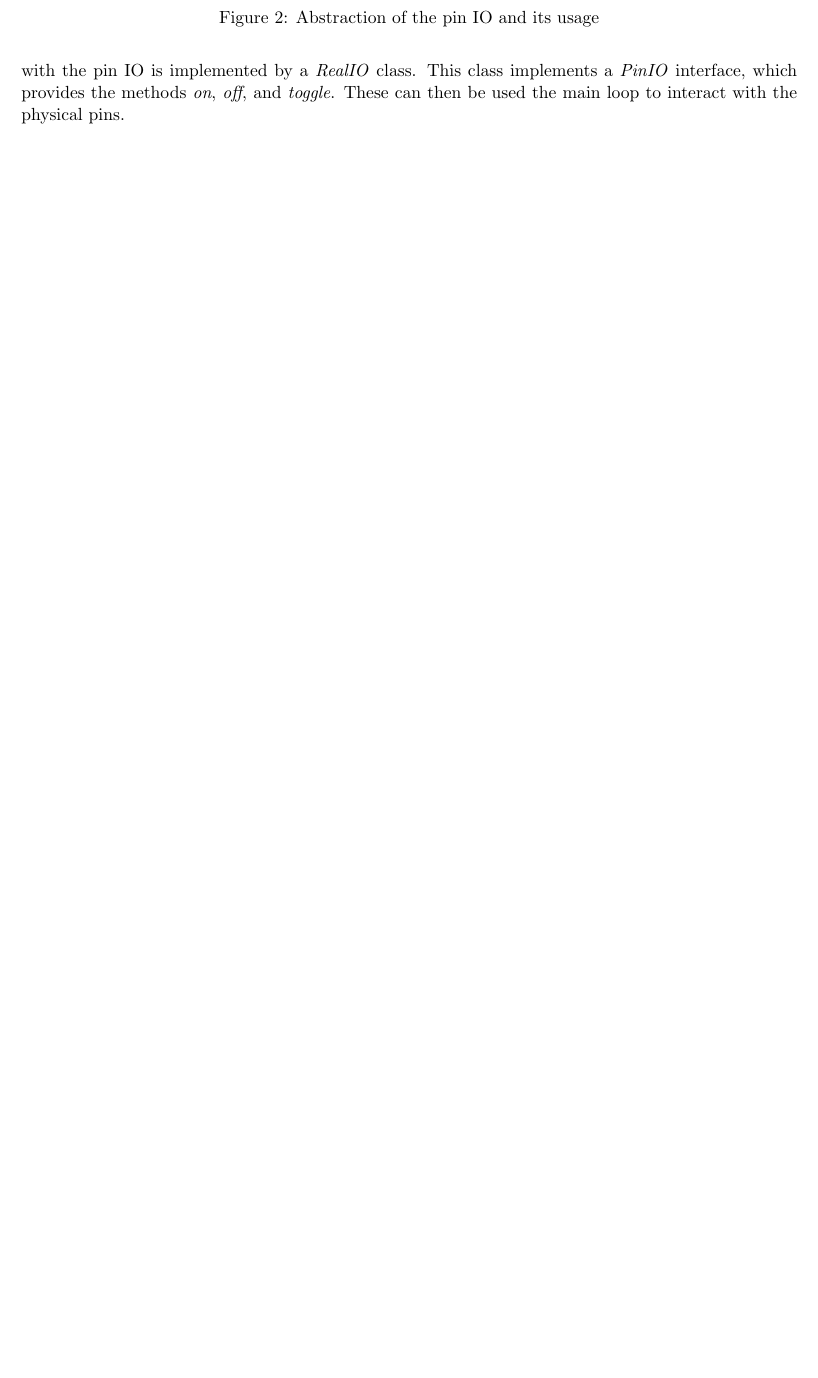
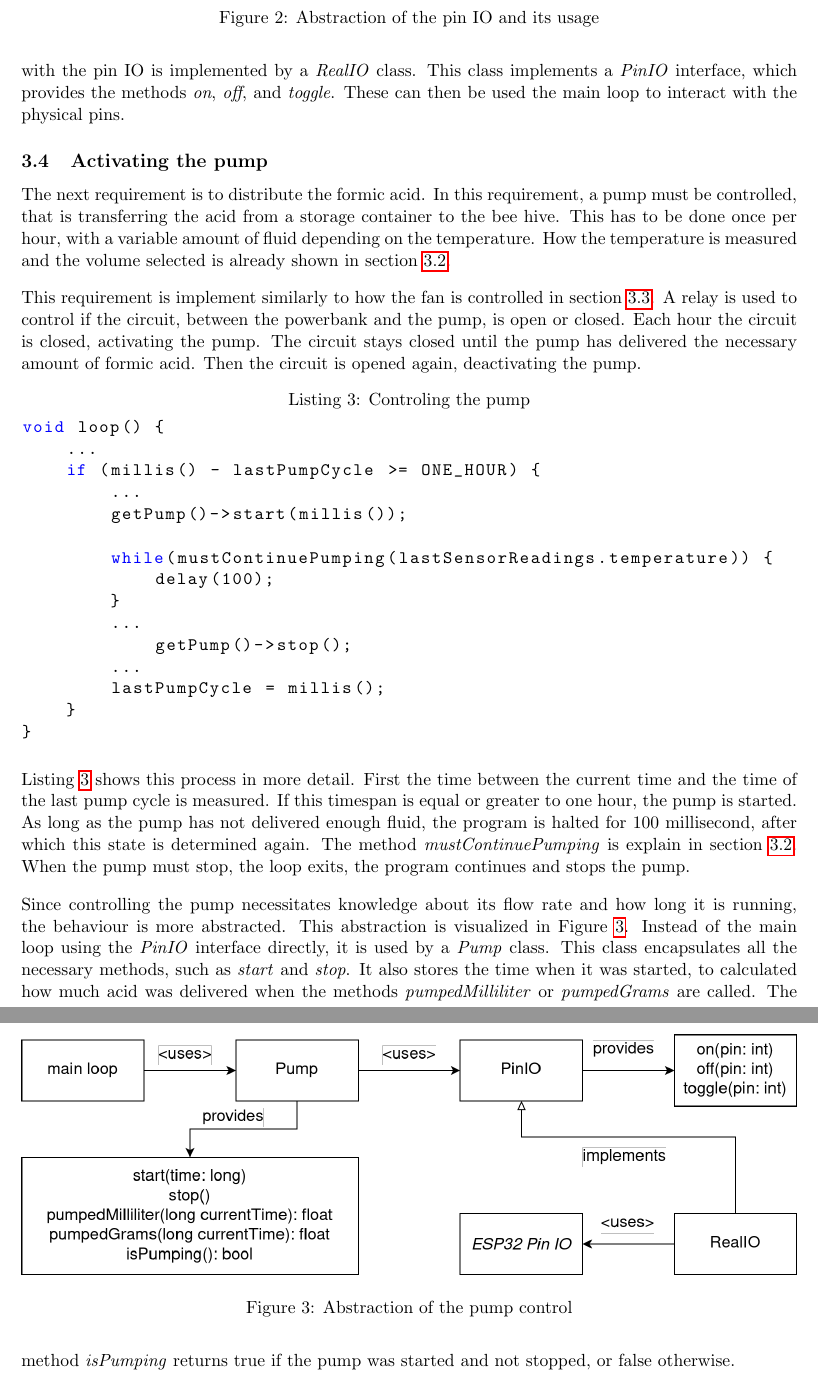
Before and after one commit to meik99/ESBee, a LaTeX thesis (Thesis/src/main.tex, which reads Thesis/src/requirements/pump.tex): part of page 8 of 9 before the commit and two parts of pages 8 and 9 of 10 after it, the two joined at a grey line, cut so that both start at the same text, the shorter picture padded with empty space. Compiled offline with pdfLaTeX.

Commit message:
adds pump control

```diff
--- /dev/null
+++ b/Thesis/src/requirements/pump.tex
@@ -0,0 +1,51 @@
+\subsection{Activating the pump}\label{subsec:activating-the-pump}
+
+The next requirement is to distribute the formic acid.
+In this requirement, a pump must be controlled, that is transferring the acid from a storage container to the bee hive.
+This has to be done once per hour, with a variable amount of fluid depending on the temperature.
+How the temperature is measured and the volume selected is already shown in section \ref{subsec:reading-temperature}.
+
+This requirement is implement similarly to how the fan is controlled in section \ref{subsec:activating-the-fan}.
+A relay is used to control if the circuit, between the powerbank and the pump, is open or closed.
+Each hour the circuit is closed, activating the pump.
+The circuit stays closed until the pump has delivered the necessary amount of formic acid.
+Then the circuit is opened again, deactivating the pump.
+
+\begin{lstlisting}[label={lst:pump-control},language=C++, caption=Controling the pump]
+void loop() {
+    ...
+    if (millis() - lastPumpCycle >= ONE_HOUR) {
+        ...
+        getPump()->start(millis());
+
+        while(mustContinuePumping(lastSensorReadings.temperature)) {
+            delay(100);
+        }
+        ...
+            getPump()->stop();
+        ...
+        lastPumpCycle = millis();
+    }
+}
+\end{lstlisting}
+
+Listing \ref{lst:pump-control} shows this process in more detail.
+First the time between the current time and the time of the last pump cycle is measured.
+If this timespan is equal or greater to one hour, the pump is started.
+As long as the pump has not delivered enough fluid, the program is halted for 100 millisecond, after which this state is determined again.
+The method \textit{mustContinuePumping} is explain in section \ref{subsec:reading-temperature}.
+When the pump must stop, the loop exits, the program continues and stops the pump.
+
+\begin{figure}
+    \centering
+    \includegraphics[width=\textwidth]{img/pump-control}
+    \caption{Abstraction of the pump control}
+    \label{fig:abstraction-of-pump}
+\end{figure}
+
+Since controlling the pump necessitates knowledge about its flow rate and how long it is running, the behaviour is more abstracted.
+This abstraction is visualized in Figure \ref{fig:abstraction-of-pump}.
+Instead of the main loop using the \textit{PinIO} interface directly, it is used by a \textit{Pump} class.
+This class encapsulates all the necessary methods, such as \textit{start} and \textit{stop}.
+It also stores the time when it was started, to calculated how much acid was delivered when the methods \textit{pumpedMilliliter} or \textit{pumpedGrams} are called.
+The method \textit{isPumping} returns true if the pump was started and not stopped, or false otherwise.
```
Also changed, not shown: Thesis/src/requirements and implementation.tex (+2 -0 lines), Thesis/src/img/pump-control.png (added).
